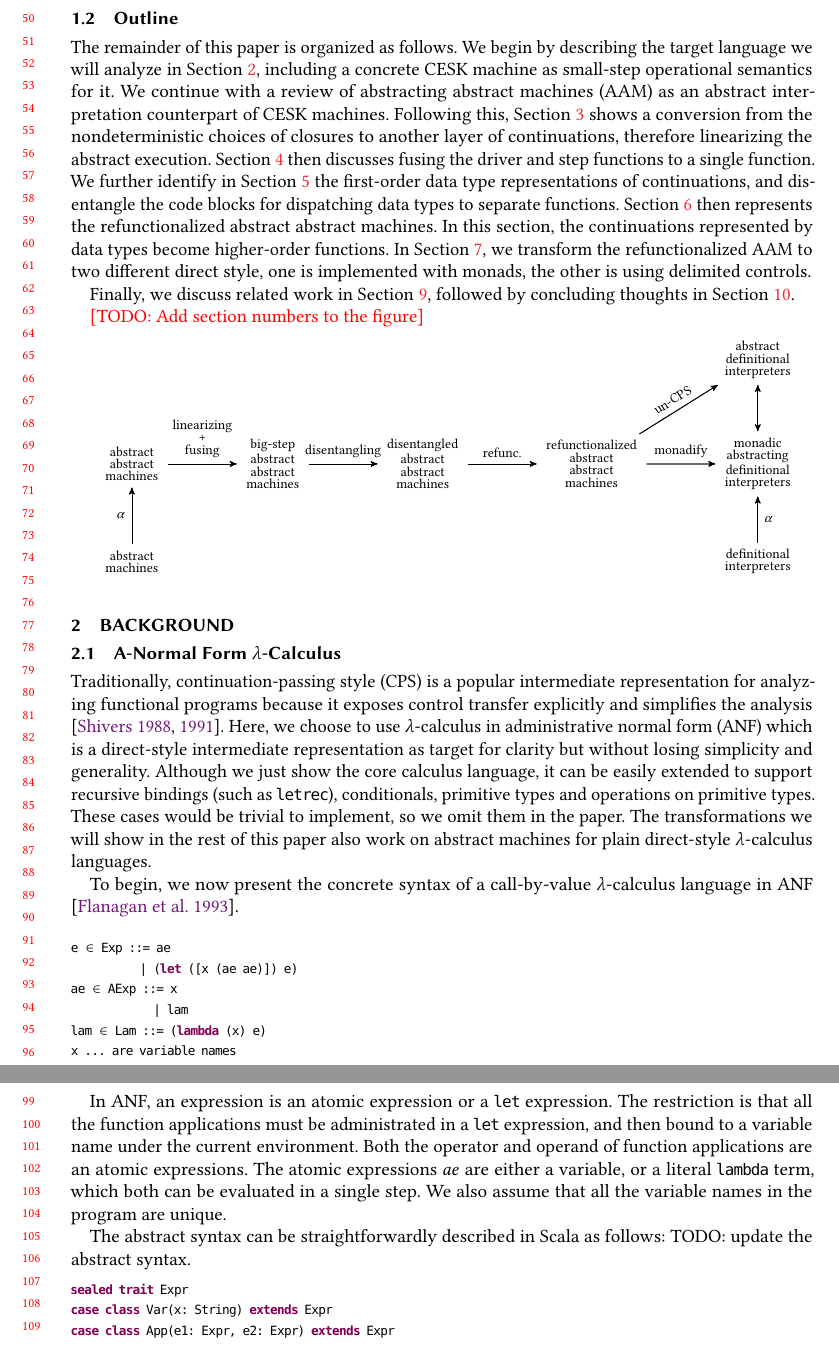
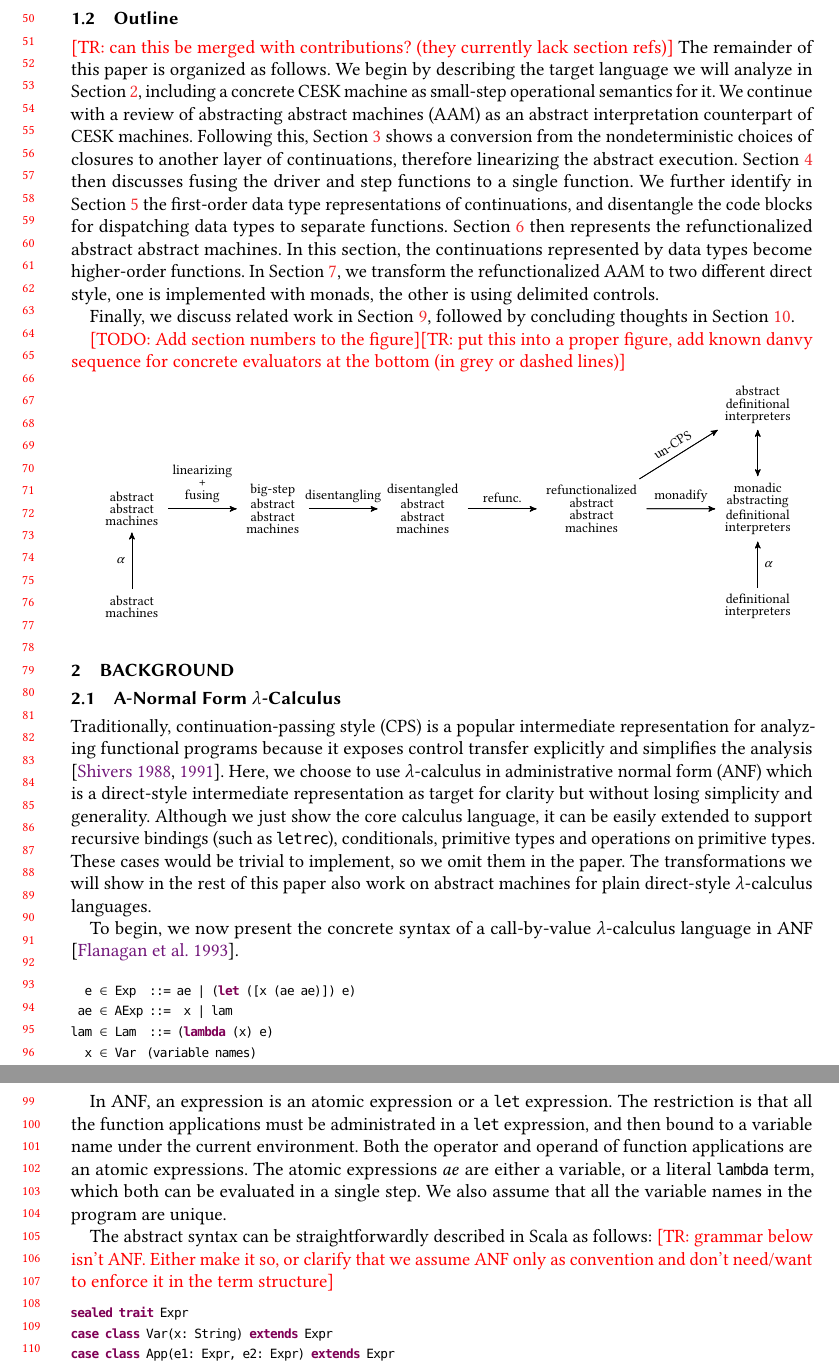
Before and after one commit to Kraks/RefuncAAM, a LaTeX paper (paper.tex, which reads macros.tex): two parts of pages 2 and 3 of 20, joined at a grey line, cut so that both start at the same text. Compiled offline with pdfLaTeX.

Commit message:
formatting

```diff
--- a/macros.tex
+++ b/macros.tex
@@ -51,6 +51,7 @@
            {=>}{{$\Rightarrow$}}2
            {|-}{{$\ts$}}2
            %{fun}{{$\lambda$}}1
+           {∂}{{}}1
            {idx}{{$\#$}}1
            %{sum}{{$\Sigma$}}1
            {array(}{{$\langle.\rangle$(}}3
--- a/paper.tex
+++ b/paper.tex
@@ -288,7 +289,8 @@ delimited controls.
 
 Finally, we discuss related work in Section~\ref{sec:related}, followed by concluding thoughts in Section~\ref{sec:conclusion}.
 
-\todo{Add section numbers to the figure}
+\todo{Add section numbers to the figure}\note{TR: put this into a proper figure, add known danvy sequence
+for concrete evaluators at the bottom (in grey or dashed lines)}
 
 \begin{tikzpicture}
   \matrix (m) [matrix of math nodes, row sep=2.5em, column sep=3.7em]
@@ -379,12 +381,10 @@ To begin, we now present the concrete syntax of a call-by-value $\lambda$-calcul
 in ANF \cite{flanagan1993essence}.
 
 \begin{lstlisting}
-e $\in$ Exp ::= ae
-          | (let ([x (ae ae)]) e)
-ae $\in$ AExp ::= x
-            | lam
-lam $\in$ Lam ::= (lambda (x) e)
-x ... are variable names
+  e $\in$ Exp ∂::= ae | (let ([x (ae ae)]) e)
+ ae $\in$ AExp ::= ∂x | lam
+lam $\in$ Lam ∂::= (lambda (x) e)
+  x $\in$ Var   (variable names)
 \end{lstlisting}
 
 In ANF, an expression is an atomic expression or a @let@ expression.
@@ -396,7 +396,9 @@ both can be evaluated in a single step.
 We also assume that all the variable names in the program are unique.
 
 The abstract syntax can be straightforwardly described in Scala as follows:
-TODO: update the abstract syntax.
+\note{TR: grammar below isn't ANF. Either make it so, or clarify that
+we assume ANF only as convention and don't need/want to enforce it in
+the term structure}
 
 \begin{lstlisting}
 sealed trait Expr
```
Also changed, not shown: paper.tex (10 more changed lines).
